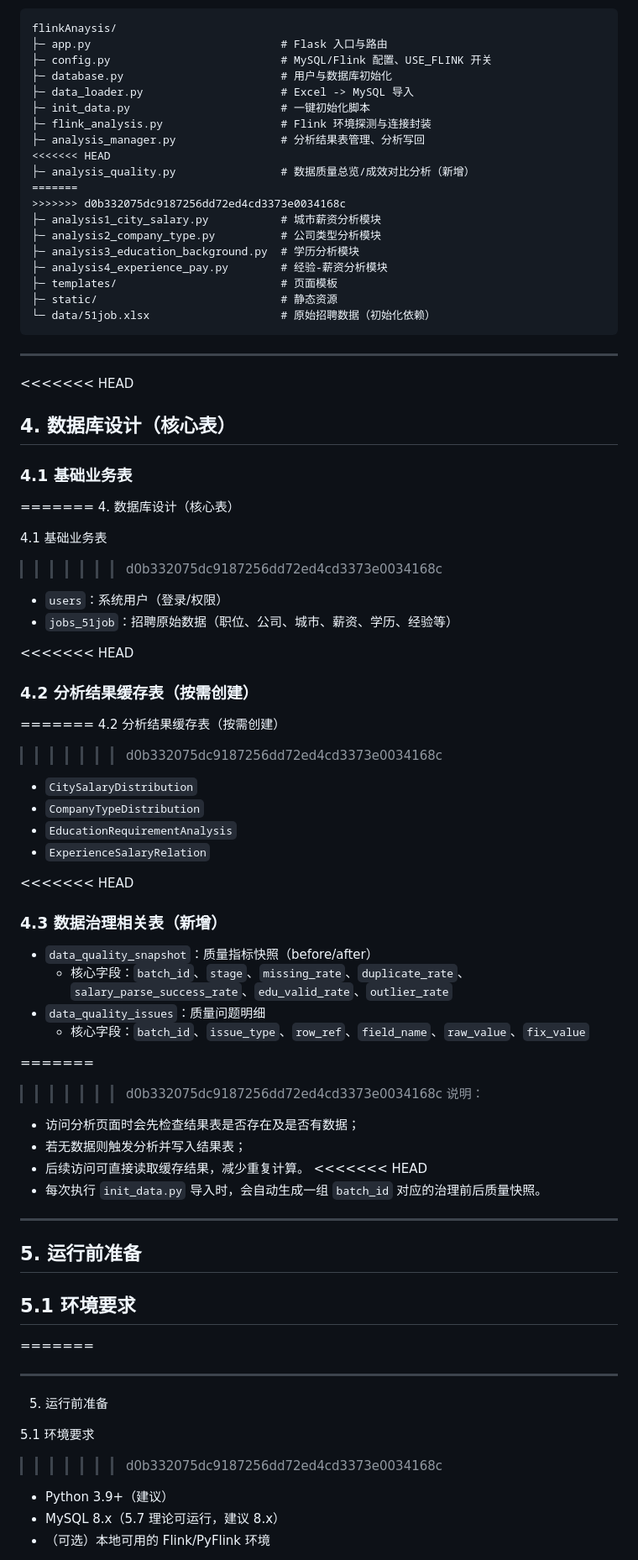
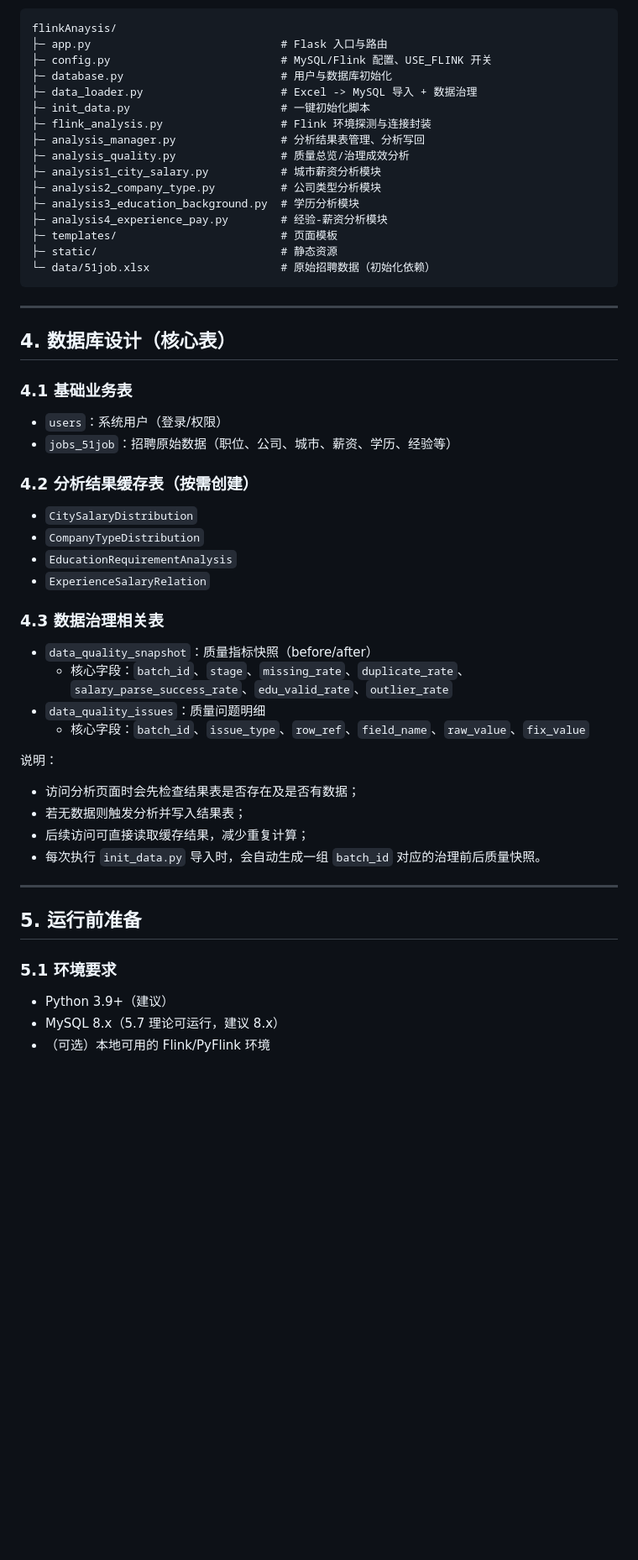
Before and after one commit to haoxinlong2736404344/flinkAnaysis, a Markdown page: README.md, the part around one of its changes. Shown at 84% size. GitHub-like rendering; blank space fills up the shorter version.

```diff
--- a/README.md
+++ b/README.md
@@ -69,14 +45,11 @@ flinkAnaysis/
 ├─ app.py                             # Flask 入口与路由
 ├─ config.py                          # MySQL/Flink 配置、USE_FLINK 开关
 ├─ database.py                        # 用户与数据库初始化
-├─ data_loader.py                     # Excel -> MySQL 导入
+├─ data_loader.py                     # Excel -> MySQL 导入 + 数据治理
 ├─ init_data.py                       # 一键初始化脚本
 ├─ flink_analysis.py                  # Flink 环境探测与连接封装
 ├─ analysis_manager.py                # 分析结果表管理、分析写回
-<<<<<<< HEAD
-├─ analysis_quality.py                # 数据质量总览/成效对比分析（新增）
-=======
->>>>>>> d0b332075dc9187256dd72ed4cd3373e0034168c
+├─ analysis_quality.py                # 质量总览/治理成效分析
 ├─ analysis1_city_salary.py           # 城市薪资分析模块
 ├─ analysis2_company_type.py          # 公司类型分析模块
 ├─ analysis3_education_background.py  # 学历分析模块
@@ -88,60 +61,38 @@ flinkAnaysis/
 
 ---
 
-<<<<<<< HEAD
 ## 4. 数据库设计（核心表）
 
 ### 4.1 基础业务表
-=======
-4. 数据库设计（核心表）
-
-4.1 基础业务表
->>>>>>> d0b332075dc9187256dd72ed4cd3373e0034168c
 
 - `users`：系统用户（登录/权限）
 - `jobs_51job`：招聘原始数据（职位、公司、城市、薪资、学历、经验等）
 
-<<<<<<< HEAD
 ### 4.2 分析结果缓存表（按需创建）
-=======
-4.2 分析结果缓存表（按需创建）
->>>>>>> d0b332075dc9187256dd72ed4cd3373e0034168c
 
 - `CitySalaryDistribution`
 - `CompanyTypeDistribution`
 - `EducationRequirementAnalysis`
 - `ExperienceSalaryRelation`
 
-<<<<<<< HEAD
-### 4.3 数据治理相关表（新增）
+### 4.3 数据治理相关表
 
 - `data_quality_snapshot`：质量指标快照（before/after）
   - 核心字段：`batch_id`、`stage`、`missing_rate`、`duplicate_rate`、`salary_parse_success_rate`、`edu_valid_rate`、`outlier_rate`
 - `data_quality_issues`：质量问题明细
   - 核心字段：`batch_id`、`issue_type`、`row_ref`、`field_name`、`raw_value`、`fix_value`
 
-=======
->>>>>>> d0b332075dc9187256dd72ed4cd3373e0034168c
 说明：
 - 访问分析页面时会先检查结果表是否存在及是否有数据；
 - 若无数据则触发分析并写入结果表；
-- 后续访问可直接读取缓存结果，减少重复计算。
-<<<<<<< HEAD
+- 后续访问可直接读取缓存结果，减少重复计算；
 - 每次执行 `init_data.py` 导入时，会自动生成一组 `batch_id` 对应的治理前后质量快照。
 
 ---
 
 ## 5. 运行前准备
 
-## 5.1 环境要求
-=======
-
----
-
-5. 运行前准备
-
-5.1 环境要求
->>>>>>> d0b332075dc9187256dd72ed4cd3373e0034168c
+### 5.1 环境要求
 
 - Python 3.9+（建议）
 - MySQL 8.x（5.7 理论可运行，建议 8.x）
```
Also changed, not shown: other parts of README.md (+58 -143 lines).
